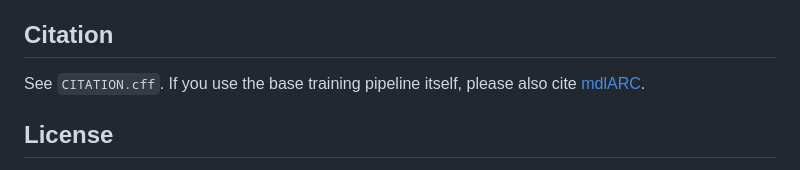
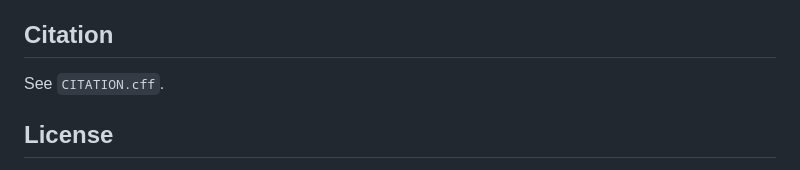
Before and after one commit to Abhijeet399/procedural-augmentation-arc, a Markdown page: README.md, the part around the change. Drawn GitHub-style.

```diff
--- a/README.md
+++ b/README.md
@@ -89,8 +89,7 @@ and correction, and the candidate-rescoring / test-time-training / meta-encoder
 
 ## Citation
 
-See `CITATION.cff`. If you use the base training pipeline itself, please also cite
-[mdlARC](https://github.com/mvakde/mdlARC).
+See `CITATION.cff`.
 
 ## License
 
```
